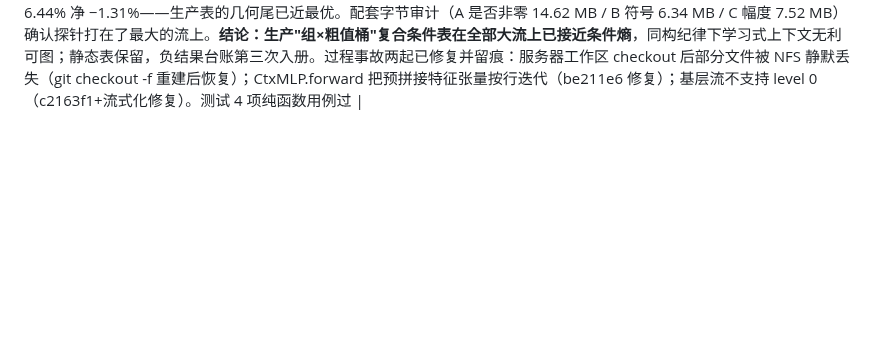
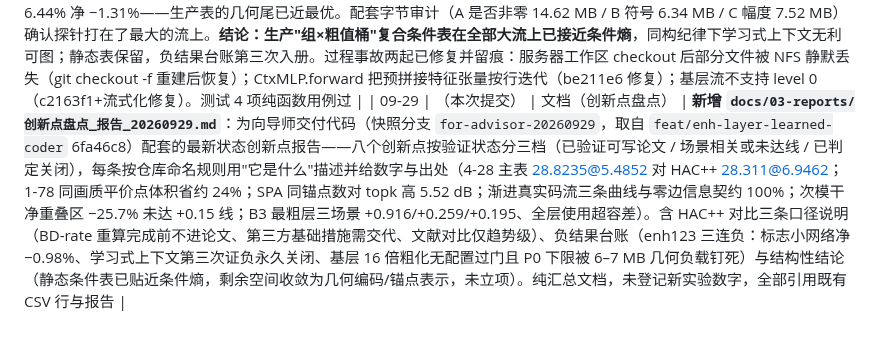
Before and after one commit to Gob1inBr0/DCCA-GS, a Markdown page: docs/CHANGELOG_DETAILED.md, the part around the change. Drawn GitHub-style; blank space fills up the shorter version.

Commit message:
report: innovation-point roundup for advisor handoff — 8 points in 3 tiers, HAC++ comparison caveats, negative-result ledger

```diff
--- a/docs/CHANGELOG_DETAILED.md
+++ b/docs/CHANGELOG_DETAILED.md
@@ -514,3 +514,4 @@ exit "$__zcode_status"| 09-25 | （本次提交） | 实验/数据 | **渐进方
 | 09-28 | 4d49e8c/f92bc4a（本次提交） | 文档+数据（审计后一致性收尾） | 组会汇报 20260928 更新为审计统一口径（渐进曲线 15.72@25.83→30.48@27.60、B3 增益 +0.259/+0.916、与 HAC++ 差距改述为 0.5–0.9 dB），新增 §3.5 审计发现一节（栅格 bug + GT 分辨率 + 逐位验证 + 截断格式修复），下一步补入竞品缺口项；四曲线字节刷新为逐前缀 params 核算口径（b3re_* 重编码，各档微移 0.01–0.02 MB，PSNR 不变），图同步。泛化四路（2-06/4-10×对照/B3）训练中 |
 | 09-28 | （本次提交，分支 feat/enh-layer-learned-coder，基于 44604a1） | 工程+设计（方向2：增强层学习式上下文编码的探针与字节审计） | **增强层学习式上下文编码：探针 v4 + 逐阶段字节审计**（无新实验数字，工具与协议就绪）。(1) `scripts/probe_ctx_v4.py`：学习式上下文探针第三次重启，按 2026-09-26 入册教训设计——**基线就是生产"组×粗值桶"复合条件表本身**（同构，含后备链与几何尾），锚点级 90/10 划分先于任何拟合，真实区间编码比特判定，预登记门为验证侧净节省 ≥15%（算权重）。特征组全部满足零边信息契约并按码流顺序合法：base（粗值/logQ/组桶档位嵌入）、spatial（行主序邻锚已解码粗值）、crosscol（同锚点先编码列的残差与粗值）、crossfield（同层先编码字段的同锚平均残差），`--context` 可消融归因；决策流分 flag（是否非零）与 cont（幅度延续位）两段分别测，输出同时给生产表参照列。配套 `tests/test_probe_ctx_v4.py`（延续位展开、后备链、几何尾基线 4 项）。(2) `c25_real_bitstream.py` 新增 `--stage-audit`：逐块把字节归因到三段决策（是否非零/符号/幅度延续），用于先定位 3–6 MB 字节差落在哪些流上再探针；code_chunk/decode_chunk 概率计算重构成逐符号数组（对静态路径**编码字节逐位不变**，合成数据上与历史内联实现核对一致），顺带修复 legacy S4 路径在幅度段用子集数组按全量下标取值的越界错误（该路径本已废弃不用）；FIELD_STEPS 挪到模块级。(3) 设计文档 `docs/02-design/增强层学习式编码_设计_20260928.md`：动机（静态表贵 3–6 MB）、两次失败教训表、探针协议五条、预登记门、过门后的 v4 码流接入计划、明确不做清单。本地 pytest 38 过 18 跳（跳过为 GPU 用例）。执行顺序：字节审计 → 探针 → 过门才接入；不过门则该方向第三次证负、永久关闭 |
 | 09-29 | （本次提交 + 服务器 enh123 实测，数字已登记 experiments.csv 组 enh123） | 实验（方向2 收官：五探针全证负，方向永久关闭） | **学习式上下文探针 v4 五流全测，全部未过门——按预登记门第三次证负，学习式上下文方向永久关闭**。卡 0（1-78 λ0.0005，uniform 分组，锚点级 90/10，真实区间编码比特，同构基线=生产复合表训练侧拟合）：(1) feat L0 flag（最大 A 段流，2180 万决策）raw 省 16.03%、扣 25 KB 权重净 +6.35%，未过 15% 门（最接近的一手）；(2) feat L1 flag raw 2.09% 净 −9.61%；(3) offset L1 flag raw 6.54% 净 −26.12%（与整编码器 A/B −0.98% 定性一致）；(4) offset L1 cont 仅 210 万决策，raw 89.94% 但权重碾压，净 −1347.64%（教训：学习式模型只对 MB 级流有意义）；(5) scaling L0 cont（最大 C 段流，1.56 亿决策，流式训练/推理）raw 6.44% 净 −1.31%——生产表的几何尾已近最优。配套字节审计（A 是否非零 14.62 MB / B 符号 6.34 MB / C 幅度 7.52 MB）确认探针打在了最大的流上。**结论：生产"组×粗值桶"复合条件表在全部大流上已接近条件熵**，同构纪律下学习式上下文无利可图；静态表保留，负结果台账第三次入册。过程事故两起已修复并留痕：服务器工作区 checkout 后部分文件被 NFS 静默丢失（git checkout -f 重建后恢复）；CtxMLP.forward 把预拼接特征张量按行迭代（be211e6 修复）；基层流不支持 level 0（c2163f1+流式化修复）。测试 4 项纯函数用例过 |
+| 09-29 | （本次提交） | 文档（创新点盘点） | **新增 `docs/03-reports/创新点盘点_报告_20260929.md`**：为向导师交付代码（快照分支 `for-advisor-20260929`，取自 `feat/enh-layer-learned-coder` 6fa46c8）配套的最新状态创新点报告——八个创新点按验证状态分三档（已验证可写论文 / 场景相关或未达线 / 已判定关闭），每条按仓库命名规则用"它是什么"描述并给数字与出处（4-28 主表 28.8235@5.4852 对 HAC++ 28.311@6.9462；1-78 同画质平价点体积省约 24%；SPA 同锚点数对 topk 高 5.52 dB；渐进真实码流三条曲线与零边信息契约 100%；次模干净重叠区 −25.7% 未达 +0.15 线；B3 最粗层三场景 +0.916/+0.259/+0.195、全层使用超容差）。含 HAC++ 对比三条口径说明（BD-rate 重算完成前不进论文、第三方基础措施需交代、文献对比仅趋势级）、负结果台账（enh123 三连负：标志小网络净 −0.98%、学习式上下文第三次证负永久关闭、基层 16 倍粗化无配置过门且 P0 下限被 6–7 MB 几何负载钉死）与结构性结论（静态条件表已贴近条件熵，剩余空间收敛为几何编码/锚点表示，未立项）。纯汇总文档，未登记新实验数字，全部引用既有 CSV 行与报告 |
```
Also changed, not shown: docs/03-reports/创新点盘点_报告_20260929.md (added, +165 -0 lines).
